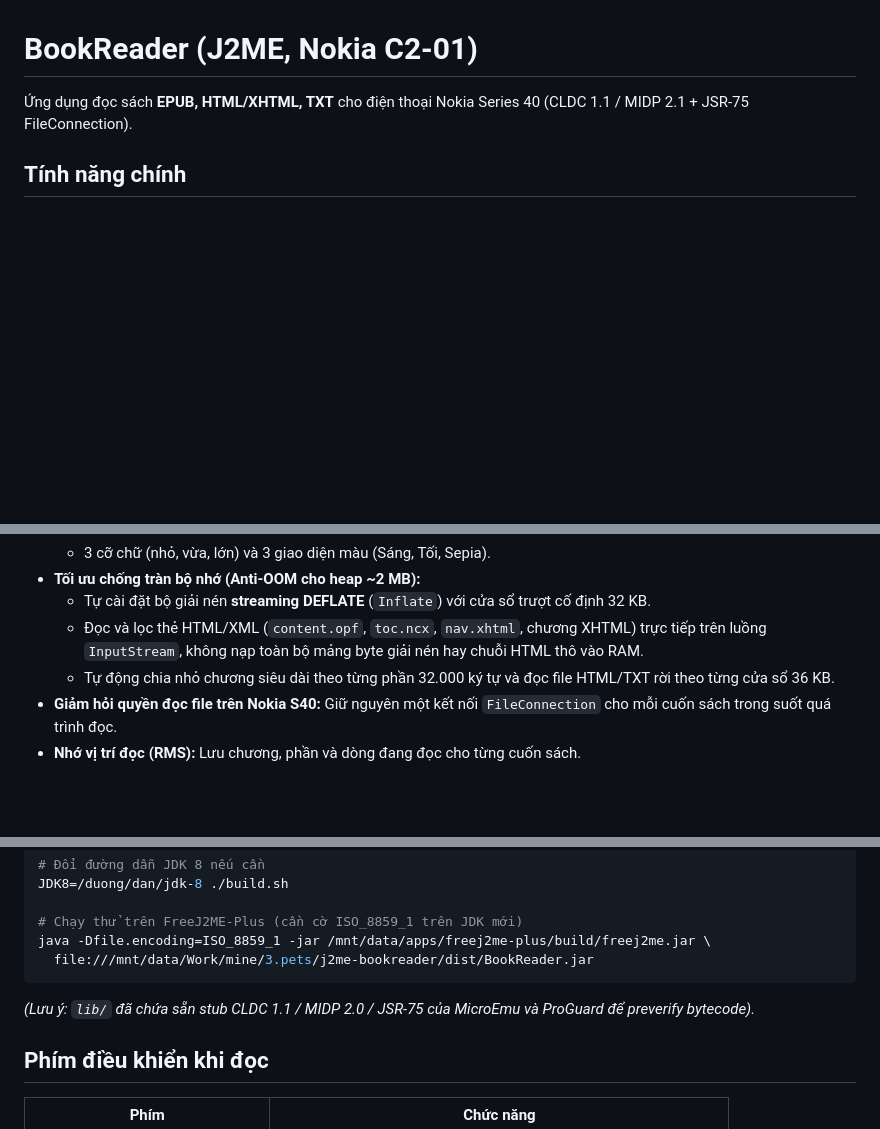
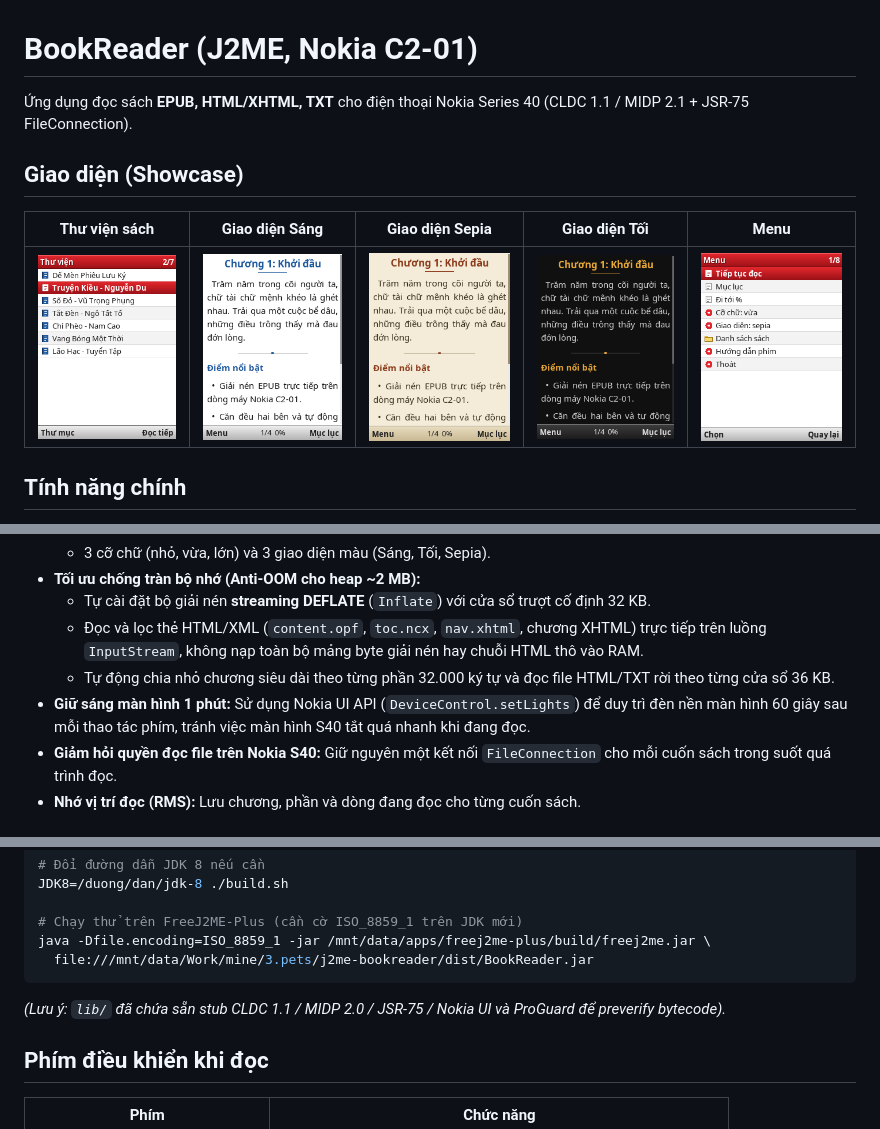
Before and after one commit to linhx/j2me-ebookreader, a Markdown page: README.md, 3 parts joined by grey strips. GitHub-like rendering; pictures changed too: docs/library.png (added), docs/menu.png (added), docs/reader-dark.png (added); blank space fills up the shorter version.

Commit message:
chore: update readme

````diff
--- a/README.md
+++ b/README.md
@@ -1,6 +1,12 @@
 # BookReader (J2ME, Nokia C2-01)
 
 Ứng dụng đọc sách **EPUB, HTML/XHTML, TXT** cho điện thoại Nokia Series 40 (CLDC 1.1 / MIDP 2.1 + JSR-75 FileConnection).
+
+## Giao diện (Showcase)
+
+| Thư viện sách | Giao diện Sáng | Giao diện Sepia | Giao diện Tối | Menu |
+|:---:|:---:|:---:|:---:|:---:|
+| ![Thư viện](docs/library.png) | ![Sáng](docs/reader-light.png) | ![Sepia](docs/reader-sepia.png) | ![Tối](docs/reader-dark.png) | ![Menu](docs/menu.png) |
 
 ## Tính năng chính
 - **Giao diện phong cách Opera Mini 4.4:** Thanh tiêu đề và phím mềm chuyển màu (gradient), danh sách nhỏ gọn kèm biểu tượng trực quan, thanh cuộn mảnh và thanh tiến độ đọc dưới chân trang.
@@ -13,6 +19,7 @@
   - Tự cài đặt bộ giải nén **streaming DEFLATE** (`Inflate`) với cửa sổ trượt cố định 32 KB.
   - Đọc và lọc thẻ HTML/XML (`content.opf`, `toc.ncx`, `nav.xhtml`, chương XHTML) trực tiếp trên luồng `InputStream`, không nạp toàn bộ mảng byte giải nén hay chuỗi HTML thô vào RAM.
   - Tự động chia nhỏ chương siêu dài theo từng phần 32.000 ký tự và đọc file HTML/TXT rời theo từng cửa sổ 36 KB.
+- **Giữ sáng màn hình 1 phút:** Sử dụng Nokia UI API (`DeviceControl.setLights`) để duy trì đèn nền màn hình 60 giây sau mỗi thao tác phím, tránh việc màn hình S40 tắt quá nhanh khi đang đọc.
 - **Giảm hỏi quyền đọc file trên Nokia S40:** Giữ nguyên một kết nối `FileConnection` cho mỗi cuốn sách trong suốt quá trình đọc.
 - **Nhớ vị trí đọc (RMS):** Lưu chương, phần và dòng đang đọc cho từng cuốn sách.
 
@@ -28,7 +35,7 @@ JDK8=/duong/dan/jdk-8 ./build.sh
 java -Dfile.encoding=ISO_8859_1 -jar /mnt/data/apps/freej2me-plus/build/freej2me.jar \
   file:///mnt/data/Work/mine/3.pets/j2me-bookreader/dist/BookReader.jar
 ```
-*(Lưu ý: `lib/` đã chứa sẵn stub CLDC 1.1 / MIDP 2.0 / JSR-75 của MicroEmu và ProGuard để preverify bytecode).*
+*(Lưu ý: `lib/` đã chứa sẵn stub CLDC 1.1 / MIDP 2.0 / JSR-75 / Nokia UI và ProGuard để preverify bytecode).*
 
 ## Phím điều khiển khi đọc
 | Phím | Chức năng |
````
Also changed, not shown: 1 other file.
